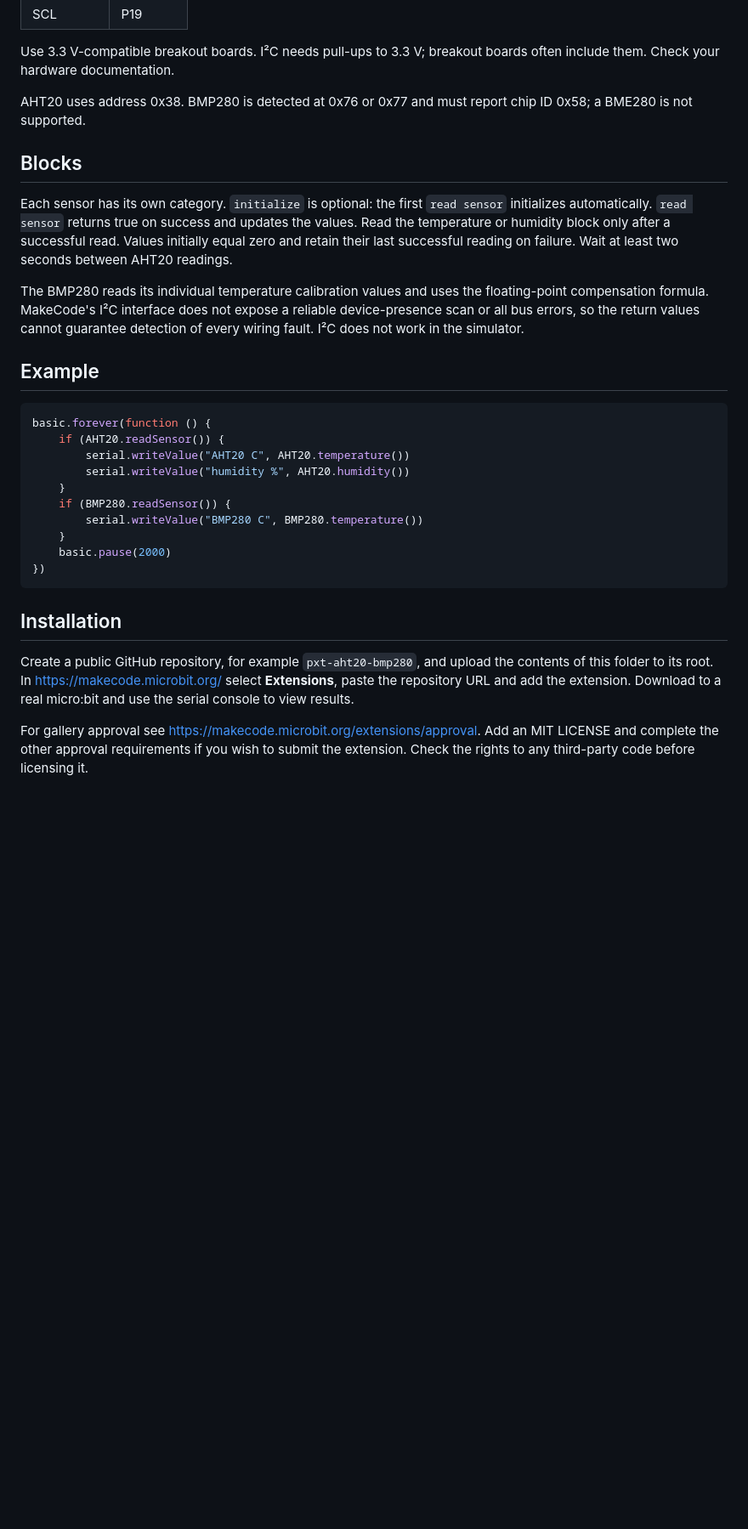
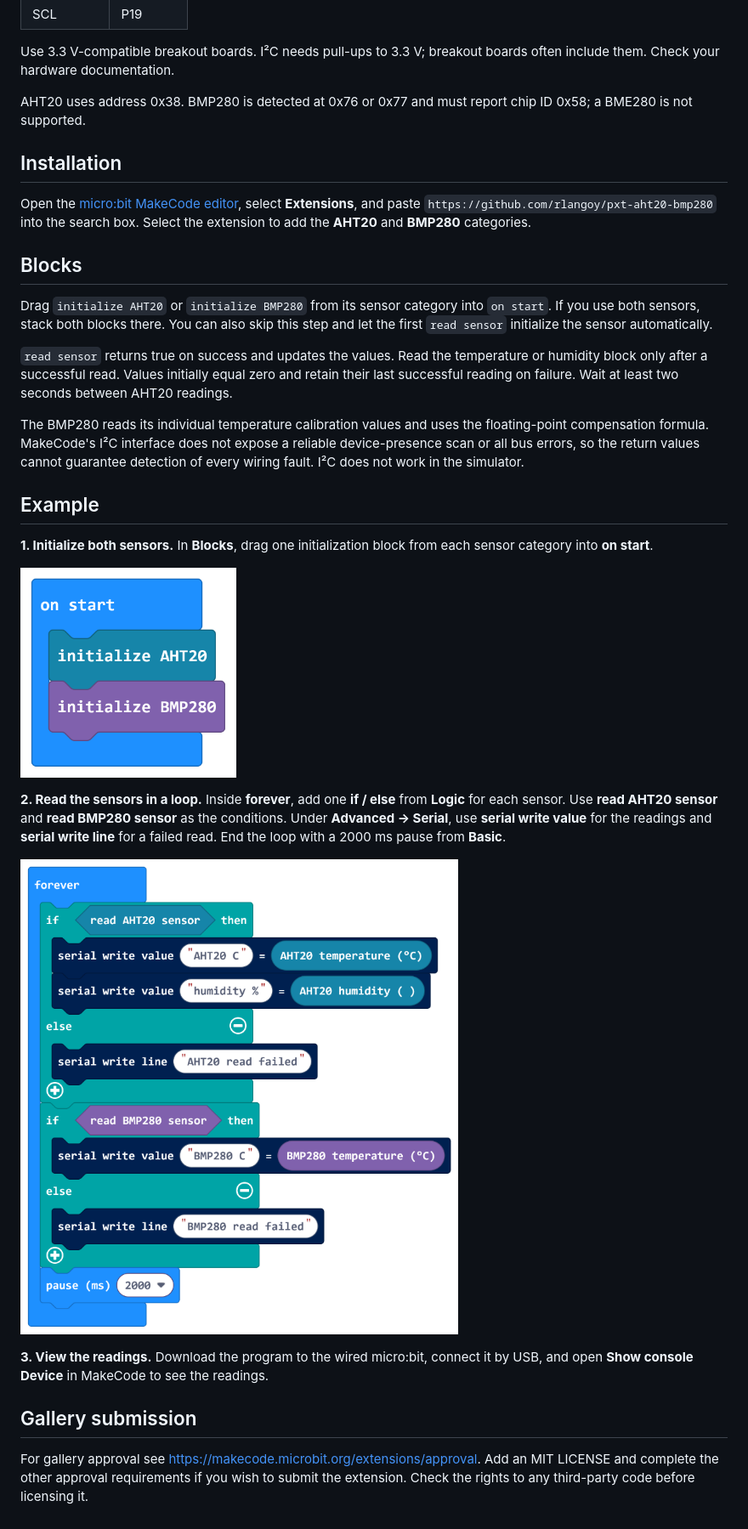
Before and after one commit to rlangoy/pxt-aht20-bmp280, a Markdown page: README.md, the part around the change. Shown at 85% size. GitHub-like rendering; pictures changed too: docs/images/initialize.png (added), docs/images/read-sensors.png (added); blank space fills up the shorter version.

Commit message:
Make AHT20 and BMP280 initialization runnable in Blocks

````diff
--- a/README.md
+++ b/README.md
@@ -17,29 +17,30 @@ Use 3.3 V-compatible breakout boards. I²C needs pull-ups to 3.3 V; breakout boa
 
 AHT20 uses address 0x38. BMP280 is detected at 0x76 or 0x77 and must report chip ID 0x58; a BME280 is not supported.
 
+## Installation
+
+Open the [micro:bit MakeCode editor](https://makecode.microbit.org/#editor), select **Extensions**, and paste `https://github.com/rlangoy/pxt-aht20-bmp280` into the search box. Select the extension to add the **AHT20** and **BMP280** categories.
+
 ## Blocks
 
-Each sensor has its own category. `initialize` is optional: the first `read sensor` initializes automatically. `read sensor` returns true on success and updates the values. Read the temperature or humidity block only after a successful read. Values initially equal zero and retain their last successful reading on failure. Wait at least two seconds between AHT20 readings.
+Drag `initialize AHT20` or `initialize BMP280` from its sensor category into `on start`. If you use both sensors, stack both blocks there. You can also skip this step and let the first `read sensor` initialize the sensor automatically.
+
+`read sensor` returns true on success and updates the values. Read the temperature or humidity block only after a successful read. Values initially equal zero and retain their last successful reading on failure. Wait at least two seconds between AHT20 readings.
 
 The BMP280 reads its individual temperature calibration values and uses the floating-point compensation formula. MakeCode's I²C interface does not expose a reliable device-presence scan or all bus errors, so the return values cannot guarantee detection of every wiring fault. I²C does not work in the simulator.
 
 ## Example
 
-```typescript
-basic.forever(function () {
-    if (AHT20.readSensor()) {
-        serial.writeValue("AHT20 C", AHT20.temperature())
-        serial.writeValue("humidity %", AHT20.humidity())
-    }
-    if (BMP280.readSensor()) {
-        serial.writeValue("BMP280 C", BMP280.temperature())
-    }
-    basic.pause(2000)
-})
-```
+**1. Initialize both sensors.** In **Blocks**, drag one initialization block from each sensor category into **on start**.
 
-## Installation
+![MakeCode on start stack with initialize AHT20 followed by initialize BMP280](docs/images/initialize.png)
 
-Create a public GitHub repository, for example `pxt-aht20-bmp280`, and upload the contents of this folder to its root. In https://makecode.microbit.org/ select **Extensions**, paste the repository URL and add the extension. Download to a real micro:bit and use the serial console to view results.
+**2. Read the sensors in a loop.** Inside **forever**, add one **if / else** from **Logic** for each sensor. Use **read AHT20 sensor** and **read BMP280 sensor** as the conditions. Under **Advanced → Serial**, use **serial write value** for the readings and **serial write line** for a failed read. End the loop with a 2000 ms pause from **Basic**.
+
+![MakeCode forever loop that logs AHT20 temperature and humidity and BMP280 temperature on successful reads, reports each failed read, then pauses for two seconds](docs/images/read-sensors.png)
+
+**3. View the readings.** Download the program to the wired micro:bit, connect it by USB, and open **Show console Device** in MakeCode to see the readings.
+
+## Gallery submission
 
 For gallery approval see https://makecode.microbit.org/extensions/approval. Add an MIT LICENSE and complete the other approval requirements if you wish to submit the extension. Check the rights to any third-party code before licensing it.
````
Also changed, not shown: 3 other files.
